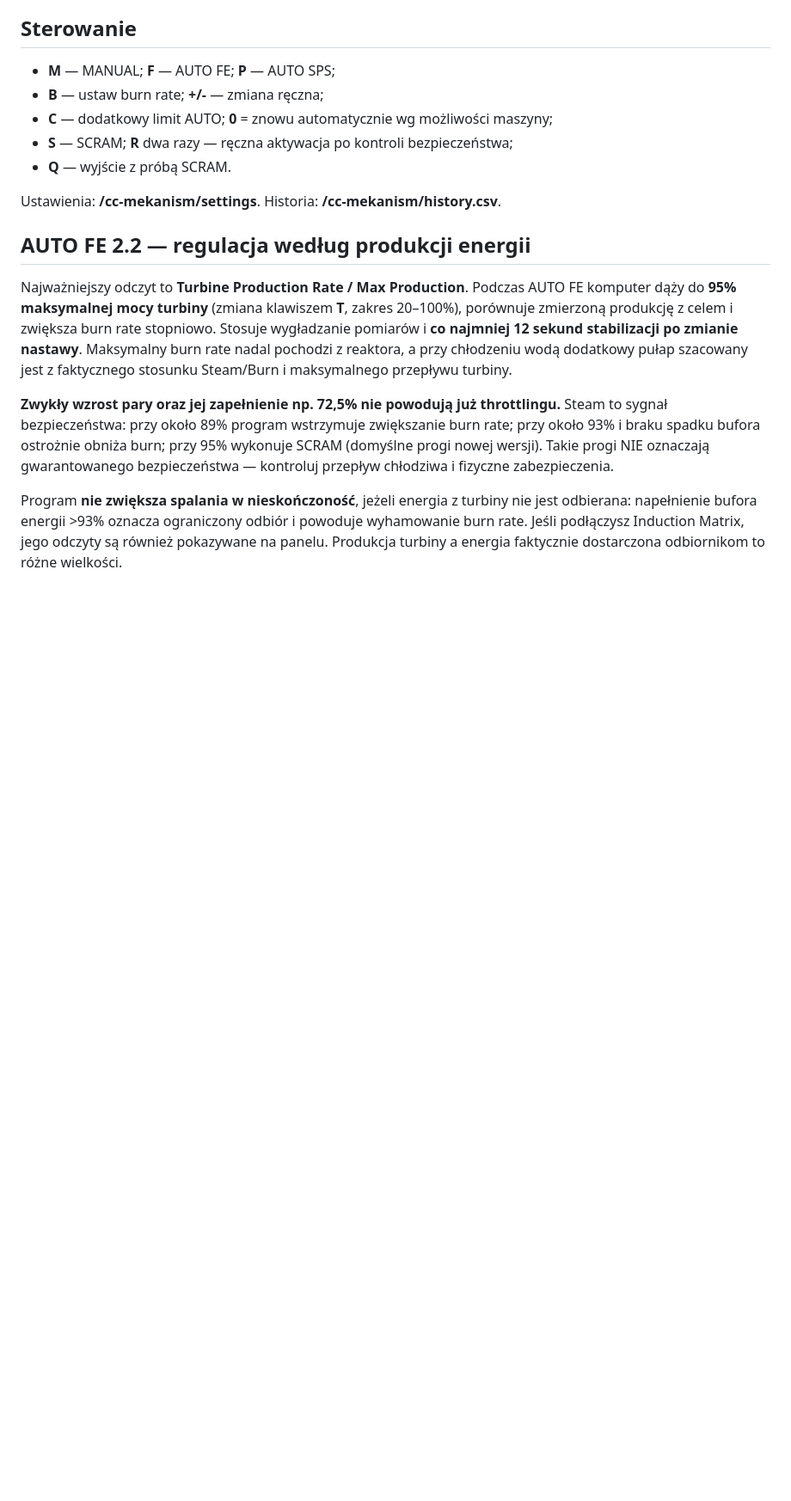
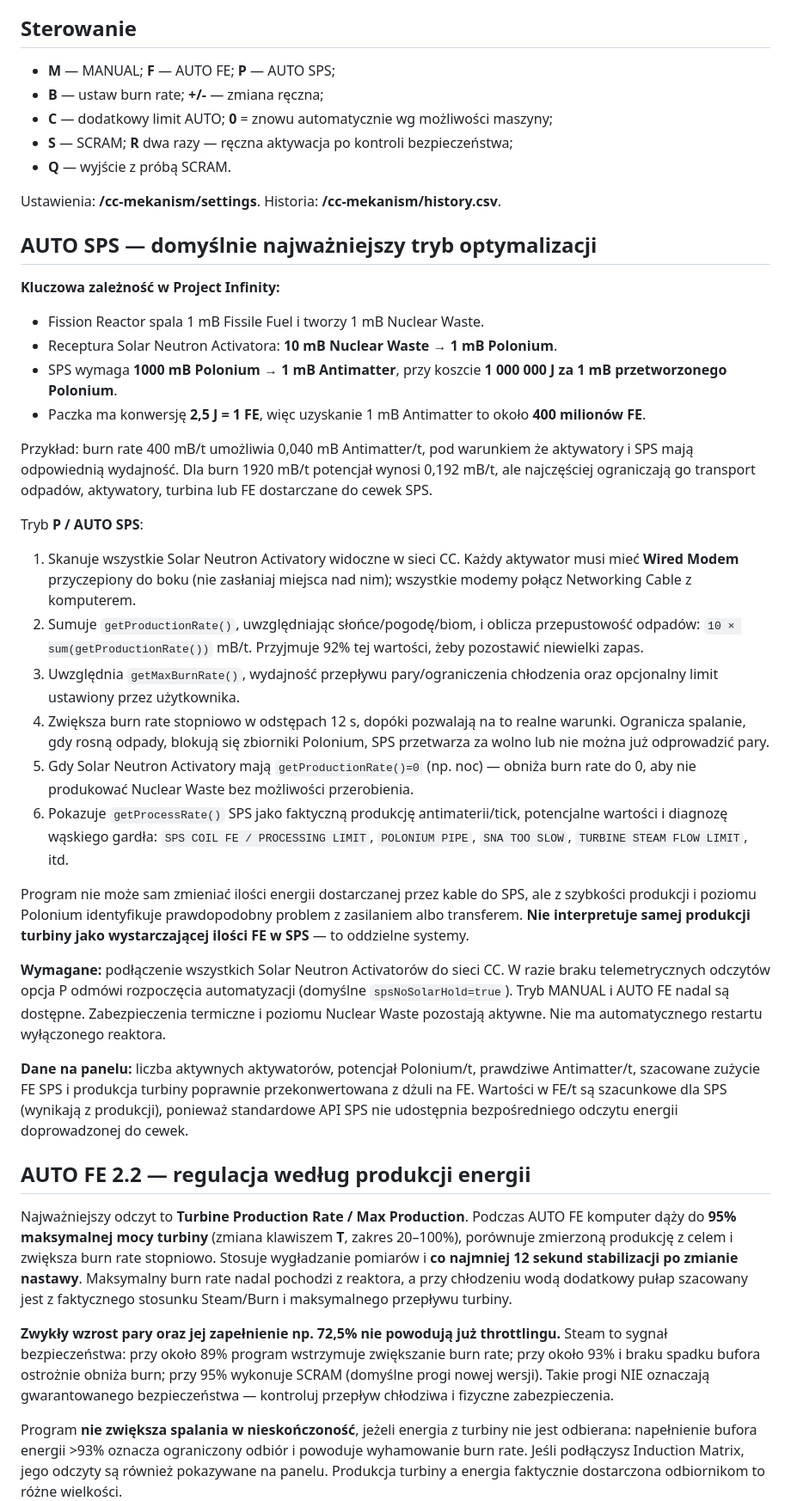
Before and after one commit to damian2603/Reactor, a Markdown page: cc-mekanism/README_PL.md, the part around one of its changes. Shown at 86% size. GitHub-like rendering; blank space fills up the shorter version.

Commit message:
docs: SPS-first automatic optimization, required Solar Activator wiring and correct FE accounting

```diff
--- a/cc-mekanism/README_PL.md
+++ b/cc-mekanism/README_PL.md
@@ -36,6 +37,33 @@ AUTO ma domyślnie **autoBurnCeiling=0**, co oznacza dostosowanie do odczytanego
 
 Ustawienia: **/cc-mekanism/settings**. Historia: **/cc-mekanism/history.csv**.
 
+
+
+## AUTO SPS — domyślnie najważniejszy tryb optymalizacji
+
+**Kluczowa zależność w Project Infinity:**
+
+- Fission Reactor spala 1 mB Fissile Fuel i tworzy 1 mB Nuclear Waste.
+- Receptura Solar Neutron Activatora: **10 mB Nuclear Waste → 1 mB Polonium**.
+- SPS wymaga **1000 mB Polonium → 1 mB Antimatter**, przy koszcie **1 000 000 J za 1 mB przetworzonego Polonium**.
+- Paczka ma konwersję **2,5 J = 1 FE**, więc uzyskanie 1 mB Antimatter to około **400 milionów FE**.
+
+Przykład: burn rate 400 mB/t umożliwia 0,040 mB Antimatter/t, pod warunkiem że aktywatory i SPS mają odpowiednią wydajność. Dla burn 1920 mB/t potencjał wynosi 0,192 mB/t, ale najczęściej ograniczają go transport odpadów, aktywatory, turbina lub FE dostarczane do cewek SPS.
+
+Tryb **P / AUTO SPS**:
+
+1. Skanuje wszystkie Solar Neutron Activatory widoczne w sieci CC. Każdy aktywator musi mieć **Wired Modem** przyczepiony do boku (nie zasłaniaj miejsca nad nim); wszystkie modemy połącz Networking Cable z komputerem.
+2. Sumuje `getProductionRate()`, uwzględniając słońce/pogodę/biom, i oblicza przepustowość odpadów: `10 × sum(getProductionRate())` mB/t. Przyjmuje 92% tej wartości, żeby pozostawić niewielki zapas.
+3. Uwzględnia `getMaxBurnRate()`, wydajność przepływu pary/ograniczenia chłodzenia oraz opcjonalny limit ustawiony przez użytkownika.
+4. Zwiększa burn rate stopniowo w odstępach 12 s, dopóki pozwalają na to realne warunki. Ogranicza spalanie, gdy rosną odpady, blokują się zbiorniki Polonium, SPS przetwarza za wolno lub nie można już odprowadzić pary.
+5. Gdy Solar Neutron Activatory mają `getProductionRate()=0` (np. noc) — obniża burn rate do 0, aby nie produkować Nuclear Waste bez możliwości przerobienia.
+6. Pokazuje `getProcessRate()` SPS jako faktyczną produkcję antimaterii/tick, potencjalne wartości i diagnozę wąskiego gardła: `SPS COIL FE / PROCESSING LIMIT`, `POLONIUM PIPE`, `SNA TOO SLOW`, `TURBINE STEAM FLOW LIMIT`, itd.
+
+Program nie może sam zmieniać ilości energii dostarczanej przez kable do SPS, ale z szybkości produkcji i poziomu Polonium identyfikuje prawdopodobny problem z zasilaniem albo transferem. **Nie interpretuje samej produkcji turbiny jako wystarczającej ilości FE w SPS** — to oddzielne systemy.
+
+**Wymagane:** podłączenie wszystkich Solar Neutron Activatorów do sieci CC. W razie braku telemetrycznych odczytów opcja P odmówi rozpoczęcia automatyzacji (domyślne `spsNoSolarHold=true`). Tryb MANUAL i AUTO FE nadal są dostępne. Zabezpieczenia termiczne i poziomu Nuclear Waste pozostają aktywne. Nie ma automatycznego restartu wyłączonego reaktora.
+
+**Dane na panelu:** liczba aktywnych aktywatorów, potencjał Polonium/t, prawdziwe Antimatter/t, szacowane zużycie FE SPS i produkcja turbiny poprawnie przekonwertowana z dżuli na FE. Wartości w FE/t są szacunkowe dla SPS (wynikają z produkcji), ponieważ standardowe API SPS nie udostępnia bezpośredniego odczytu energii doprowadzonej do cewek.
 
 ## AUTO FE 2.2 — regulacja według produkcji energii
 
```
Also changed, not shown: other parts of cc-mekanism/README_PL.md (+3 -2 lines).
